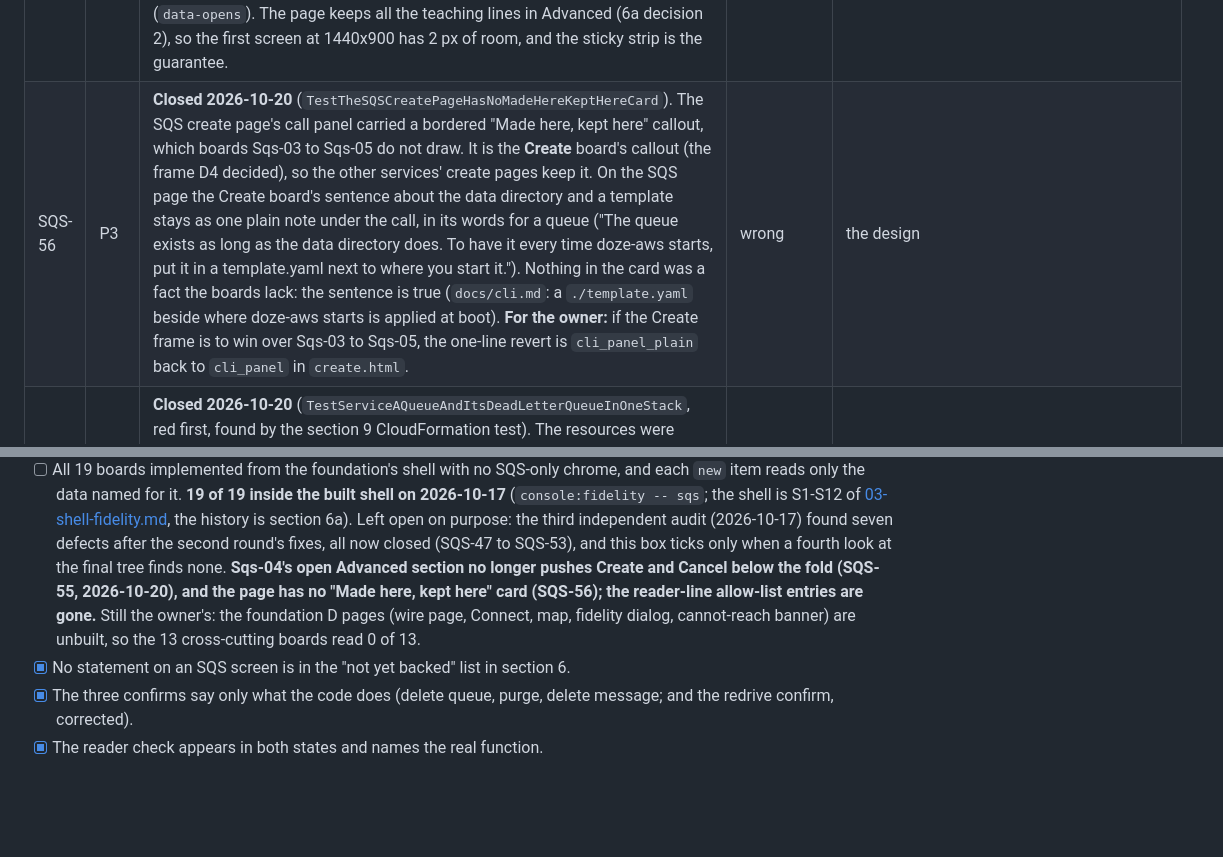
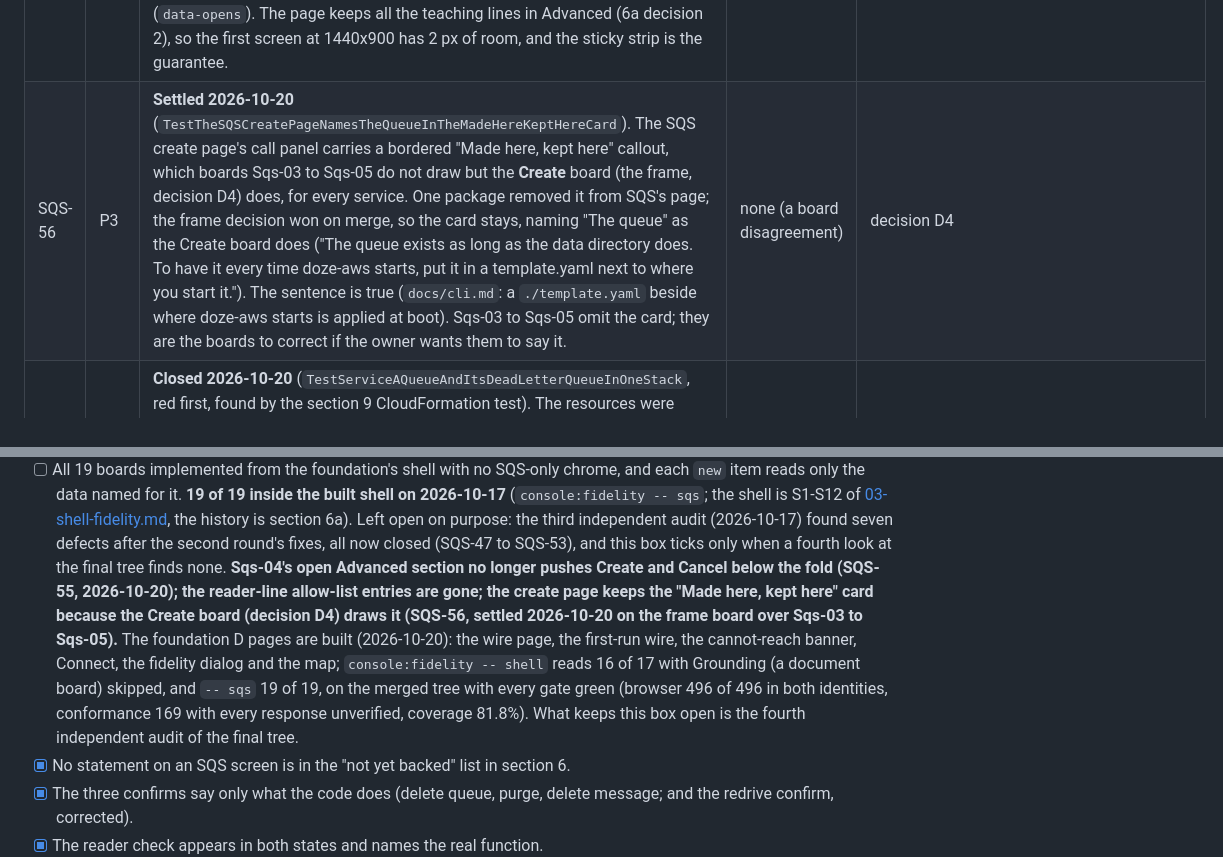
Before and after one commit to doze-dev/doze-aws, a Markdown page: plan/services/sqs.md, 2 parts joined by grey strips. GitHub-like rendering; blank space fills up the shorter version.

Commit message:
plan/sqs: the boards box states what is built and what keeps it open (the fourth audit); SQS-56 says the Create frame won

```diff
--- a/plan/services/sqs.md
+++ b/plan/services/sqs.md
@@ -156,7 +156,7 @@ correct caller exactly as "more forgiving" breaks a deploy.
 | SQS-53 | P3 | **Closed 2026-10-17, direction not established** (`TestAQueryBatchWithAGapInItsIndicesLosesNoEntry`). A Query batch with entries 1 and 3 answered 200 for entry 1 and said nothing of entry 3. Every index present is read now, in order. The model is silent on gaps; added to SQS-46's recording queue. | wrong whichever way AWS answers | memory |
 | SQS-54 | P3 | **Closed 2026-10-20, not reproduced.** A 404 on `/sqs%2F<dead-letter queue>` seen once in a link crawl of the console. Two crawls now stand and neither found it: `internal/console/sqs_links_test.go` follows every `href`, `hx-get` and `data-live` the server renders on the SQS pages (the list, create, each queue's page and its three tabs and fragments) in the states a queue can be in (DLQ made alongside and picked, FIFO with its own, an 80-character name, waiting, held and dead-lettered messages, a topic feeding a queue) and on the CloudFormation, SNS, EventBridge, wire and Connect pages that link to a queue, 522 targets, none refused and none spelling the queue as `/sqs%2F`; `e2e/tests/sqs-links.spec.ts` does the same in a browser (which also follows what scripts write and resolves relative hrefs as a browser does, and opens the composer, the edit form and the redrive dialog first), 34 pages and 86 links. Reading the code found no way for `/sqs/` to be escaped as one segment either (`seg`, `pathesc` and `resourceURL` escape one name). They stay as the guard. | n/a | read |
 | SQS-55 | P2 | **Closed 2026-10-20** (`e2e/tests/sqs.spec.ts` "a FIFO create keeps the group panel and the buttons on the first screen with Advanced open", red first: the group panel ended at y=1182 against a pane foot of 872). Board Sqs-04's open Advanced was 920 px tall on the page, so "How a group behaves" and Create and Cancel were a screen and a half down (Create at y=1537 at 1440x900). Now Create and Cancel sit under the group panel as the board has them (the call this makes follows them) and are sticky at the pane's foot, so a short or narrow window (1024x768, 900x800 checked) still shows them; the access policy and tags are closed rows inside Advanced (the edit form's policy is a closed disclosure already), and a refusal that names the policy opens its row (`data-opens`). The page keeps all the teaching lines in Advanced (6a decision 2), so the first screen at 1440x900 has 2 px of room, and the sticky strip is the guarantee. | wrong | the design |
-| SQS-56 | P3 | **Closed 2026-10-20** (`TestTheSQSCreatePageHasNoMadeHereKeptHereCard`). The SQS create page's call panel carried a bordered "Made here, kept here" callout, which boards Sqs-03 to Sqs-05 do not draw. It is the **Create** board's callout (the frame D4 decided), so the other services' create pages keep it. On the SQS page the Create board's sentence about the data directory and a template stays as one plain note under the call, in its words for a queue ("The queue exists as long as the data directory does. To have it every time doze-aws starts, put it in a template.yaml next to where you start it."). Nothing in the card was a fact the boards lack: the sentence is true (`docs/cli.md`: a `./template.yaml` beside where doze-aws starts is applied at boot). **For the owner:** if the Create frame is to win over Sqs-03 to Sqs-05, the one-line revert is `cli_panel_plain` back to `cli_panel` in `create.html`. | wrong | the design |
+| SQS-56 | P3 | **Settled 2026-10-20** (`TestTheSQSCreatePageNamesTheQueueInTheMadeHereKeptHereCard`). The SQS create page's call panel carries a bordered "Made here, kept here" callout, which boards Sqs-03 to Sqs-05 do not draw but the **Create** board (the frame, decision D4) does, for every service. One package removed it from SQS's page; the frame decision won on merge, so the card stays, naming "The queue" as the Create board does ("The queue exists as long as the data directory does. To have it every time doze-aws starts, put it in a template.yaml next to where you start it."). The sentence is true (`docs/cli.md`: a `./template.yaml` beside where doze-aws starts is applied at boot). Sqs-03 to Sqs-05 omit the card; they are the boards to correct if the owner wants them to say it. | none (a board disagreement) | decision D4 |
 | SQS-57 | P2 | **Closed 2026-10-20** (`TestServiceAQueueAndItsDeadLetterQueueInOneStack`, red first, found by the section 9 CloudFormation test). The resources were created in the right order (SQS-1) but `DescribeStackEvents` listed them in template order: the queue was `CREATE_IN_PROGRESS` before its dead-letter queue was done, and a queue policy before its queue. `synthesizeEvents` emits the pairs in the order apply made them. The trail's other faults (one timestamp for every resource, CFN-17) stay with the CloudFormation stage. | wrong | doc (dependency order), model (events newest first) |
 | SQS-58 | P3 | **Closed 2026-10-20** (the `layout.spec.ts` "no control is left without a name" sweep, red). The policy builder's Allow/Deny select had no name; it was found when the access policy became a closed row (it had borrowed the old field's label). `aria-label` on the select in `iam.html`, which the IAM pages share. | wrong | the console |
 | SQS-59 | P1 | **Closed 2026-10-20** (`TestAFIFOQueueIsNotAnS3NotificationDestination`, red first: stored). `PutBucketNotificationConfiguration` accepted a FIFO queue; S3 does not support one (doc, S3-5 and S3-26). Refused in `s3/handlers_bucket.go` (400 `InvalidArgument`, text memory). The rest of S3-5 stays with the S3 stage. | more forgiving | doc |
@@ -588,11 +588,17 @@ On top of every box in the protocol.
       (2026-10-17) found seven defects after the second round's fixes, all now
       closed (SQS-47 to SQS-53), and this box ticks only when a fourth look at
       the final tree finds none. **Sqs-04's open Advanced section no longer
-      pushes Create and Cancel below the fold (SQS-55, 2026-10-20), and the page
-      has no "Made here, kept here" card (SQS-56); the reader-line allow-list
-      entries are gone.** Still the owner's: the foundation D
-      pages (wire page, Connect, map, fidelity dialog, cannot-reach banner) are
-      unbuilt, so the 13 cross-cutting boards read 0 of 13.
+      pushes Create and Cancel below the fold (SQS-55, 2026-10-20); the
+      reader-line allow-list entries are gone; the create page keeps the "Made
+      here, kept here" card because the Create board (decision D4) draws it
+      (SQS-56, settled 2026-10-20 on the frame board over Sqs-03 to Sqs-05).**
+      The foundation D pages are built (2026-10-20): the wire page, the
+      first-run wire, the cannot-reach banner, Connect, the fidelity dialog and
+      the map; `console:fidelity -- shell` reads 16 of 17 with Grounding (a
+      document board) skipped, and `-- sqs` 19 of 19, on the merged tree with
+      every gate green (browser 496 of 496 in both identities, conformance 169
+      with every response unverified, coverage 81.8%). What keeps this box open
+      is the fourth independent audit of the final tree.
 - [x] No statement on an SQS screen is in the "not yet backed" list in section 6.
 - [x] The three confirms say only what the code does (delete queue, purge, delete message; and the redrive confirm, corrected).
 - [x] The reader check appears in both states and names the real function.
```
